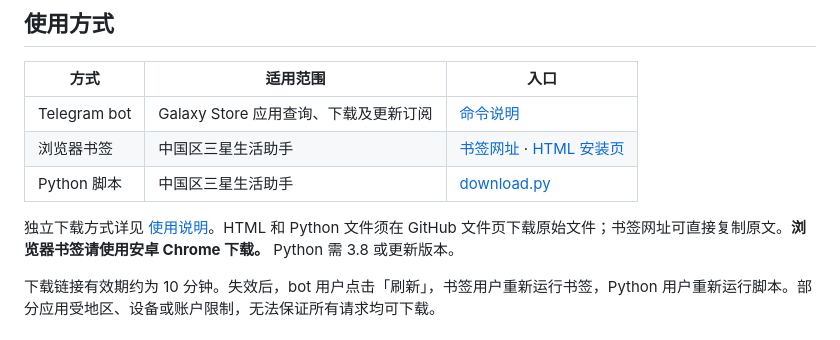
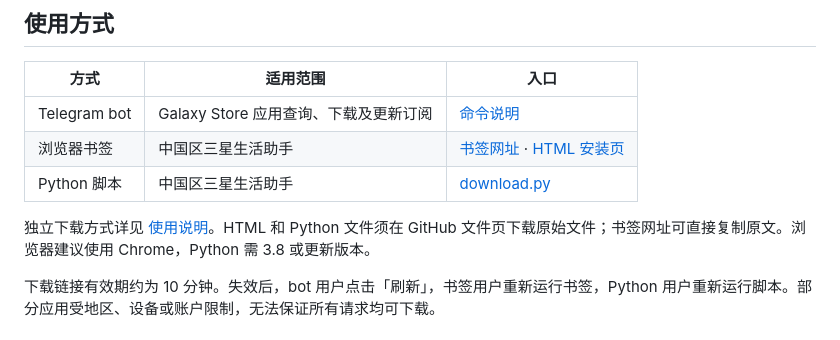
Before and after one commit to HotKids/apkbot, a Markdown page: README.md, the part around the change. Rendered like a GitHub page.

```diff
--- a/README.md
+++ b/README.md
@@ -10,7 +10,7 @@ Samsung Galaxy Store APK 下载与版本订阅工具。支持 Telegram bot，并
 | 浏览器书签 | 中国区三星生活助手 | [书签网址](samsung-assistant/bookmarklet.txt) · [HTML 安装页](samsung-assistant/install.html) |
 | Python 脚本 | 中国区三星生活助手 | [download.py](samsung-assistant/download.py) |
 
-独立下载方式详见 [使用说明](samsung-assistant/README.md)。HTML 和 Python 文件须在 GitHub 文件页下载原始文件；书签网址可直接复制原文。**浏览器书签请使用安卓 Chrome 下载。** Python 需 3.8 或更新版本。
+独立下载方式详见 [使用说明](samsung-assistant/README.md)。HTML 和 Python 文件须在 GitHub 文件页下载原始文件；书签网址可直接复制原文。浏览器建议使用 Chrome，Python 需 3.8 或更新版本。
 
 下载链接有效期约为 10 分钟。失效后，bot 用户点击「刷新」，书签用户重新运行书签，Python 用户重新运行脚本。部分应用受地区、设备或账户限制，无法保证所有请求均可下载。
 
```
